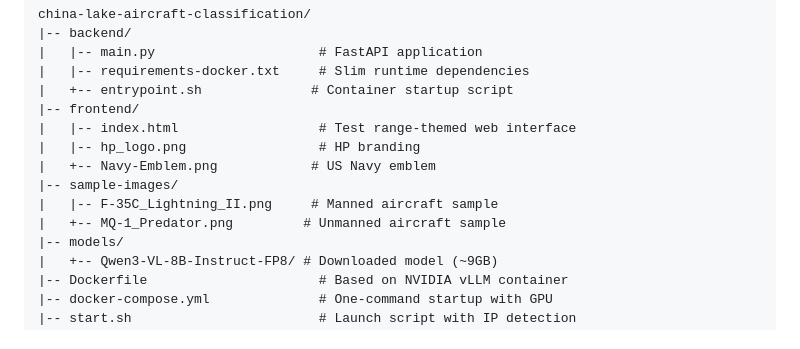
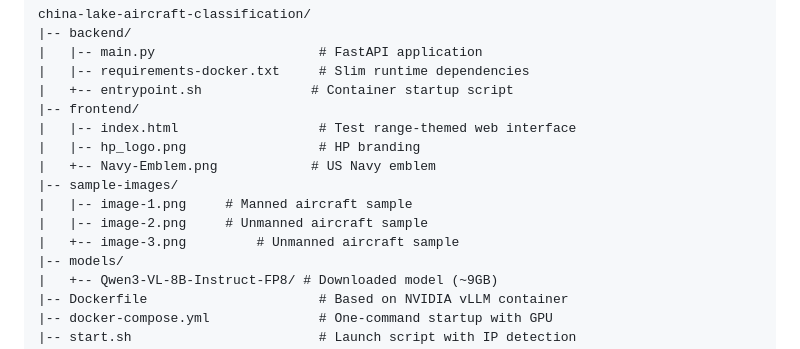
Before and after one commit to curtburk/Fed-air-ballistics-identification-containerized, a Markdown page: README.md, the part around the change. Rendered like a GitHub page.

```diff
--- a/README.md
+++ b/README.md
@@ -106,8 +106,9 @@ china-lake-aircraft-classification/
 |   |-- hp_logo.png                 # HP branding
 |   +-- Navy-Emblem.png            # US Navy emblem
 |-- sample-images/
-|   |-- F-35C_Lightning_II.png     # Manned aircraft sample
-|   +-- MQ-1_Predator.png         # Unmanned aircraft sample
+|   |-- image-1.png     # Manned aircraft sample
+|   |-- image-2.png     # Unmanned aircraft sample
+|   +-- image-3.png         # Unmanned aircraft sample
 |-- models/
 |   +-- Qwen3-VL-8B-Instruct-FP8/ # Downloaded model (~9GB)
 |-- Dockerfile                      # Based on NVIDIA vLLM container
```
